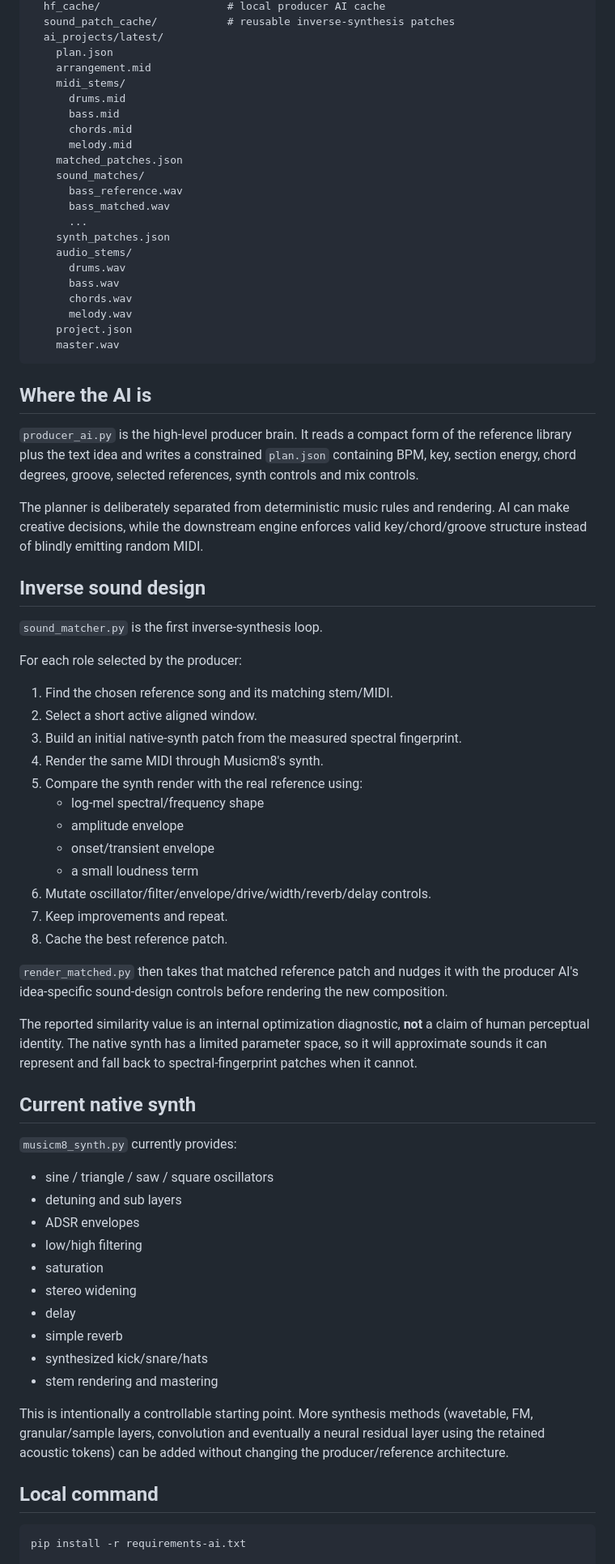
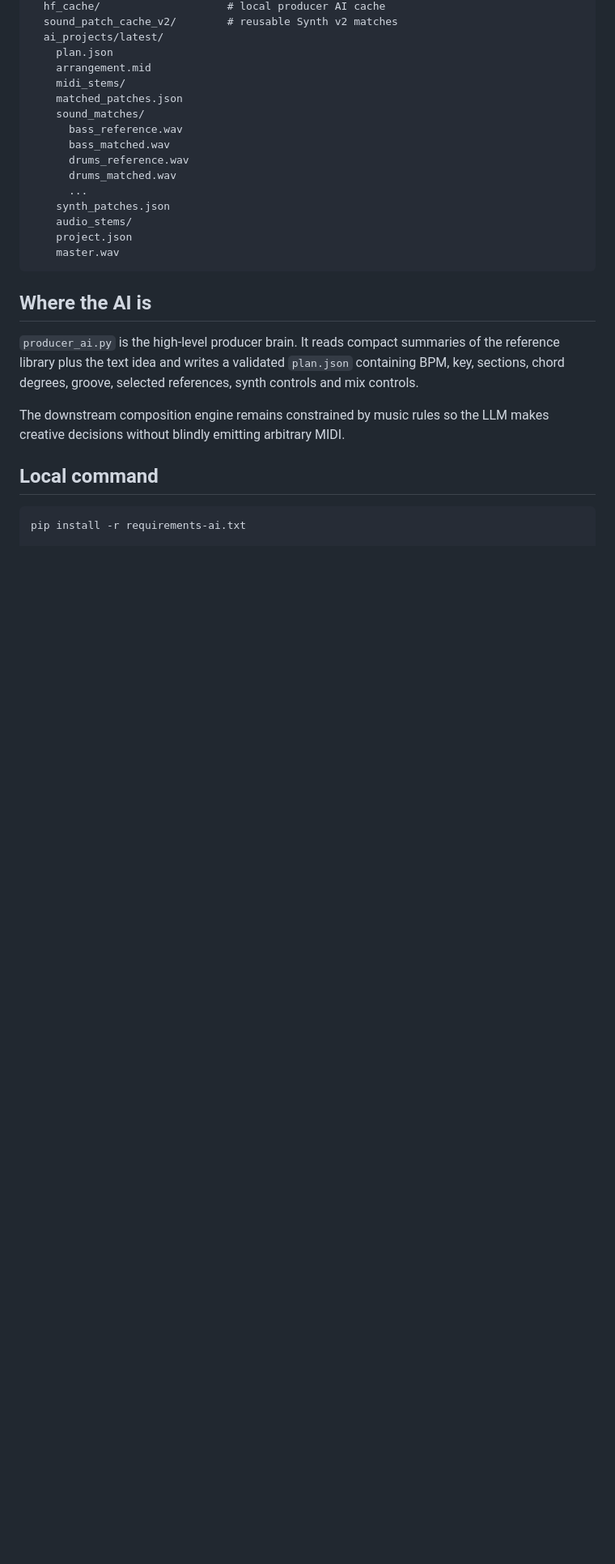
Before and after one commit to Elephant-logic/Musicm8, a Markdown page: README.md, the part around one of its changes. Shown at 81% size. GitHub-like rendering; blank space fills up the shorter version.

````diff
--- a/README.md
+++ b/README.md
@@ -63,73 +77,27 @@ MyDrive/Musicm8/work/
   hf_cache/                    # local producer AI cache
-  sound_patch_cache/           # reusable inverse-synthesis patches
+  sound_patch_cache_v2/        # reusable Synth v2 matches
   ai_projects/latest/
     plan.json
     arrangement.mid
     midi_stems/
-      drums.mid
-      bass.mid
-      chords.mid
-      melody.mid
     matched_patches.json
     sound_matches/
       bass_reference.wav
       bass_matched.wav
+      drums_reference.wav
+      drums_matched.wav
       ...
     synth_patches.json
     audio_stems/
-      drums.wav
-      bass.wav
-      chords.wav
-      melody.wav
     project.json
     master.wav
 ```
 
 ## Where the AI is
 
-`producer_ai.py` is the high-level producer brain. It reads a compact form of the reference library plus the text idea and writes a constrained `plan.json` containing BPM, key, section energy, chord degrees, groove, selected references, synth controls and mix controls.
+`producer_ai.py` is the high-level producer brain. It reads compact summaries of the reference library plus the text idea and writes a validated `plan.json` containing BPM, key, sections, chord degrees, groove, selected references, synth controls and mix controls.
 
-The planner is deliberately separated from deterministic music rules and rendering. AI can make creative decisions, while the downstream engine enforces valid key/chord/groove structure instead of blindly emitting random MIDI.
-
-## Inverse sound design
-
-`sound_matcher.py` is the first inverse-synthesis loop.
-
-For each role selected by the producer:
-
-1. Find the chosen reference song and its matching stem/MIDI.
-2. Select a short active aligned window.
-3. Build an initial native-synth patch from the measured spectral fingerprint.
-4. Render the same MIDI through Musicm8's synth.
-5. Compare the synth render with the real reference using:
-   - log-mel spectral/frequency shape
-   - amplitude envelope
-   - onset/transient envelope
-   - a small loudness term
-6. Mutate oscillator/filter/envelope/drive/width/reverb/delay controls.
-7. Keep improvements and repeat.
-8. Cache the best reference patch.
-
-`render_matched.py` then takes that matched reference patch and nudges it with the producer AI's idea-specific sound-design controls before rendering the new composition.
-
-The reported similarity value is an internal optimization diagnostic, **not** a claim of human perceptual identity. The native synth has a limited parameter space, so it will approximate sounds it can represent and fall back to spectral-fingerprint patches when it cannot.
-
-## Current native synth
-
-`musicm8_synth.py` currently provides:
-
-- sine / triangle / saw / square oscillators
-- detuning and sub layers
-- ADSR envelopes
-- low/high filtering
-- saturation
-- stereo widening
-- delay
-- simple reverb
-- synthesized kick/snare/hats
-- stem rendering and mastering
-
-This is intentionally a controllable starting point. More synthesis methods (wavetable, FM, granular/sample layers, convolution and eventually a neural residual layer using the retained acoustic tokens) can be added without changing the producer/reference architecture.
+The downstream composition engine remains constrained by music rules so the LLM makes creative decisions without blindly emitting arbitrary MIDI.
 
 ## Local command
 
````
Also changed, not shown: other parts of README.md (+47 -29 lines).
